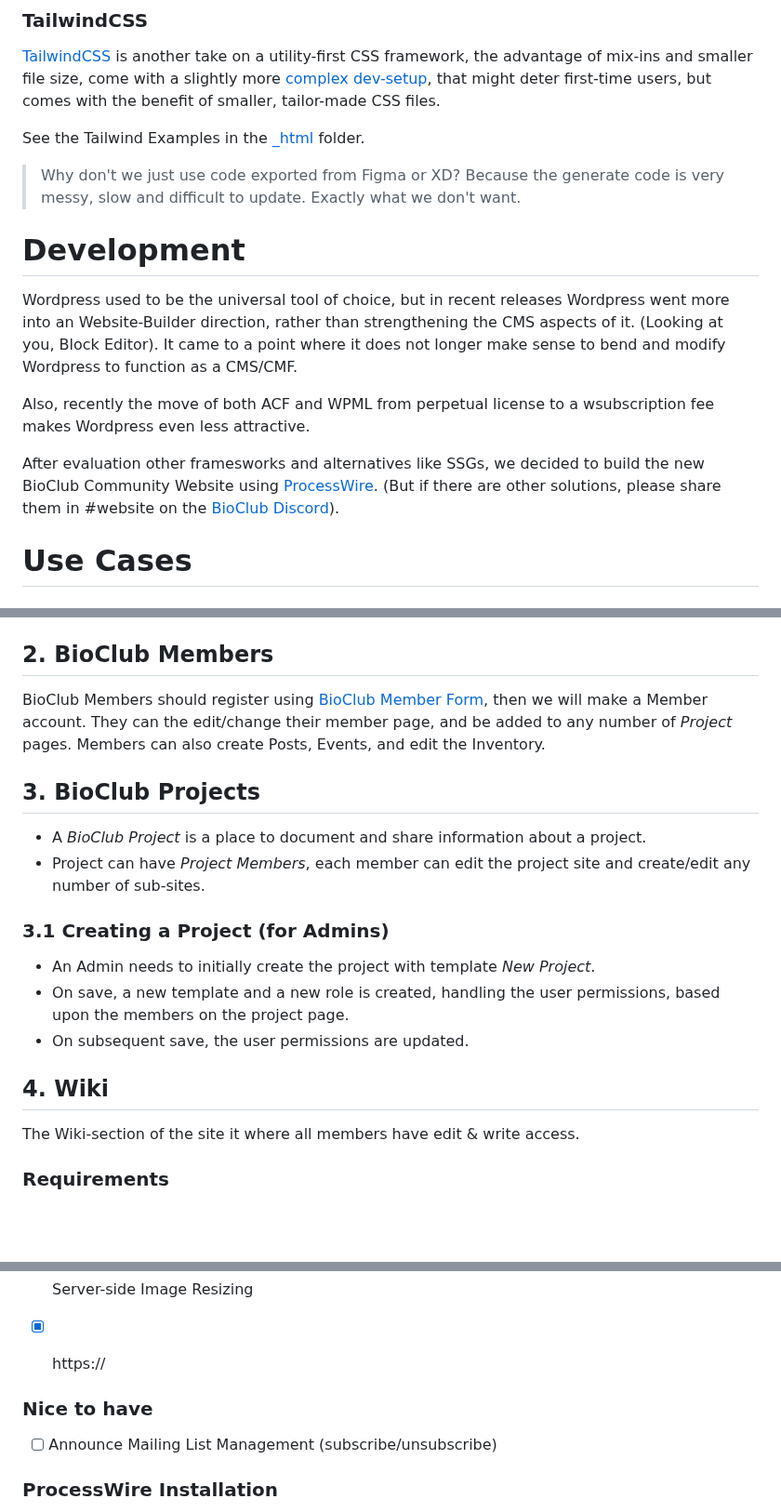
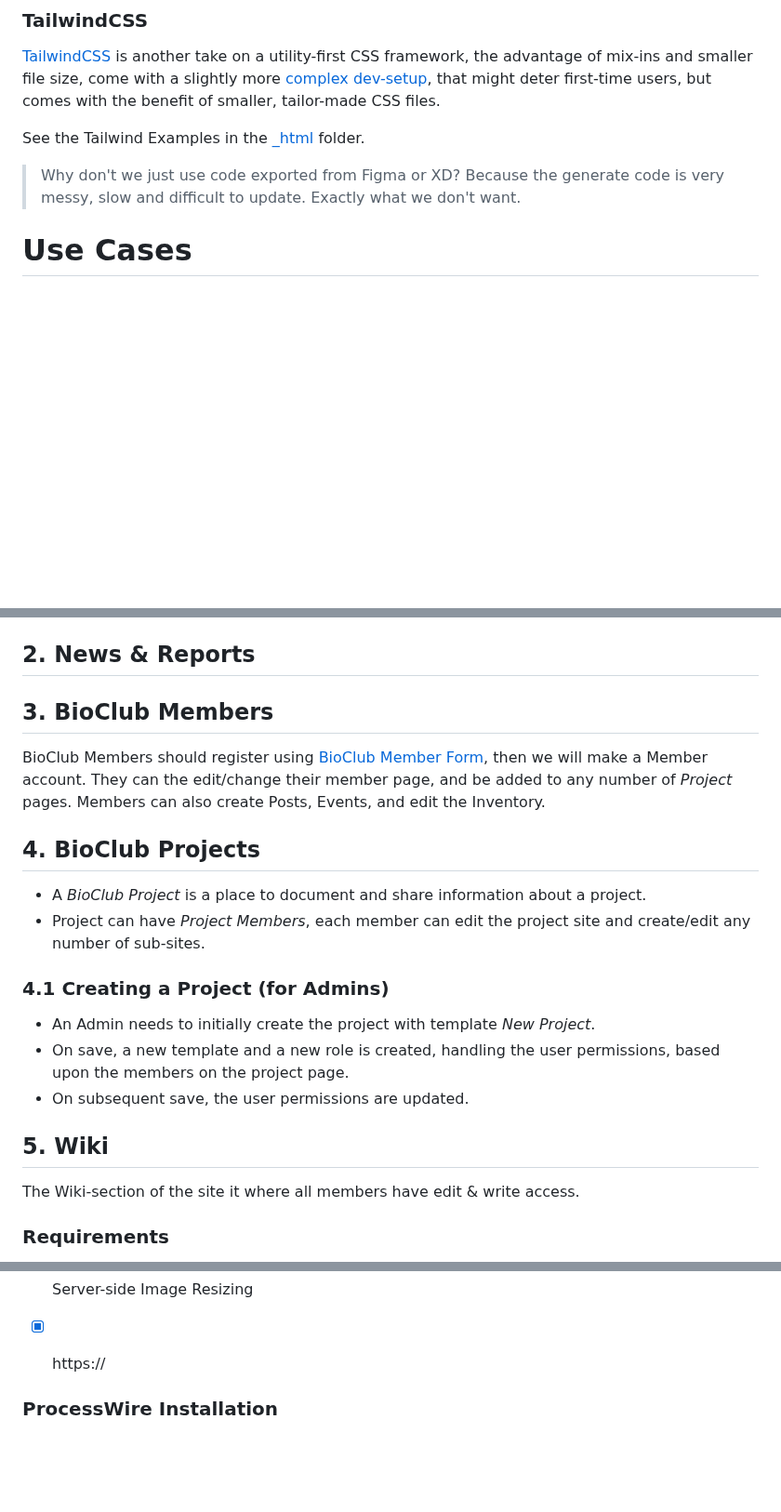
Before and after one commit to BioClub/labU, a Markdown page: README.md, 3 parts joined by grey strips. Shown at 93% size. GitHub-like rendering; blank space fills up the shorter version.

```diff
--- a/README.md
+++ b/README.md
@@ -51,15 +33,8 @@ Turing the visual ideas into production-ready HTML is not the nicest work, but n
 
 See the Tailwind Examples in the [\_html](https://github.com/BioClub/labU/_html) folder.
 
->Why don't we just use code exported from Figma or XD? Because the generate code is very messy, slow and difficult to update. Exactly what we don't want.
-
-# Development
-
-Wordpress used to be the universal tool of choice, but in recent releases Wordpress went more into an Website-Builder direction, rather than strengthening the CMS aspects of it. (Looking at you, Block Editor). It came to a point where it does not longer make sense to bend and modify Wordpress to function as a CMS/CMF.
-
-Also, recently the move of both ACF and WPML from perpetual license to a wsubscription fee makes Wordpress even less attractive.
-
-After evaluation other framesworks and alternatives like SSGs, we decided to build the new BioClub Community Website using [ProcessWire](https://www.processwire.com). (But if there are other solutions, please share them in #website on the [BioClub Discord](https://discord.bioclub.tokyo)).
+> Why don't we just use code exported from Figma or XD?
+Because the generate code is very messy, slow and difficult to update. Exactly what we don't want.
 
 
 # Use Cases
@@ -71,22 +46,24 @@ After evaluation other framesworks and alternatives like SSGs, we decided to bui
 - Once the event is finished - i.e. the `event date` is older than the current date, the event page moves to the `Event Archive Page`.
 - User can write `Event Reports`, which can be linked to the `Event Page`. Links to the `Event Reports` appear on the `Event Page.`
 
-## 2. BioClub Members
+## 2. News & Reports
+
+## 3. BioClub Members
 
 BioClub Members should register using [BioClub Member Form](https://forms.gle/RdKtDLsee2776jTW7), then we will make a Member account. They can the edit/change their member page, and be added to any number of _Project_ pages. Members can also create Posts, Events, and edit the Inventory.
 
-## 3. BioClub Projects
+## 4. BioClub Projects
 
 - A _BioClub Project_ is a place to document and share information about a project.
 - Project can have _Project Members_, each member can edit the project site and create/edit any number of sub-sites.
 
-### 3.1 Creating a Project (for Admins)
+### 4.1 Creating a Project (for Admins)
 
 - An Admin needs to initially create the project with template _New Project_.
 - On save, a new template and a new role is created, handling the user permissions, based upon the members on the project page.
 - On subsequent save, the user permissions are updated.
 
-## 4. Wiki
+## 5. Wiki
 
 The Wiki-section of the site it where all members have edit & write access.
 
@@ -107,11 +84,6 @@ What we need/want from a CMS/CMF:
 - [x] https://
 
 
-
-### Nice to have
-
-- [ ] Announce Mailing List Management (subscribe/unsubscribe)
-
 ### ProcessWire Installation
 
 - ProcessWire [Installation](INSTALLATION.md) Notes.
```
Also changed, not shown: other parts of README.md (+28 -35 lines).
